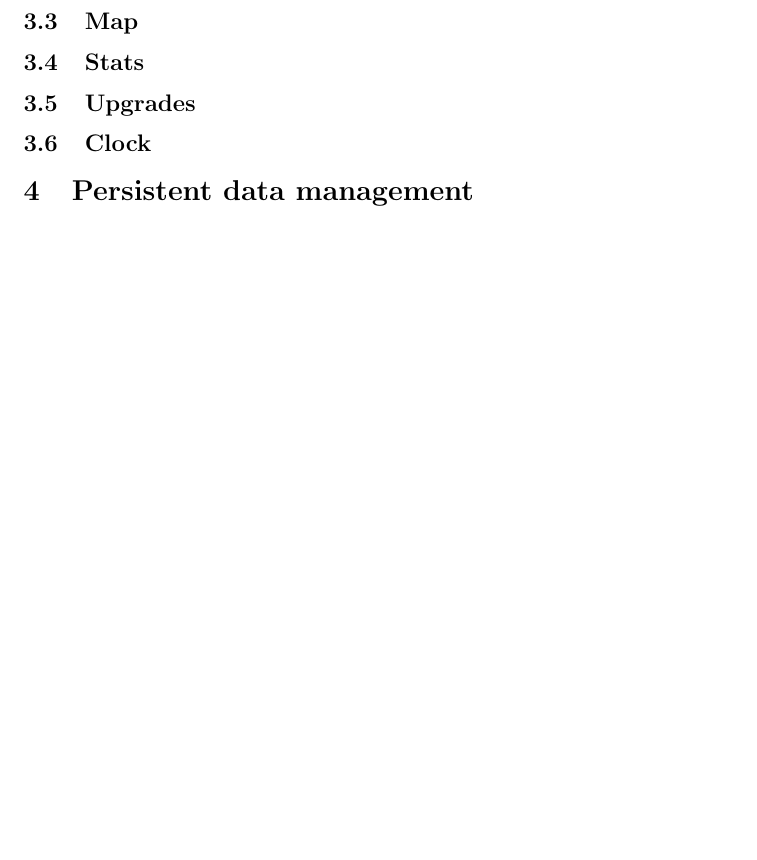
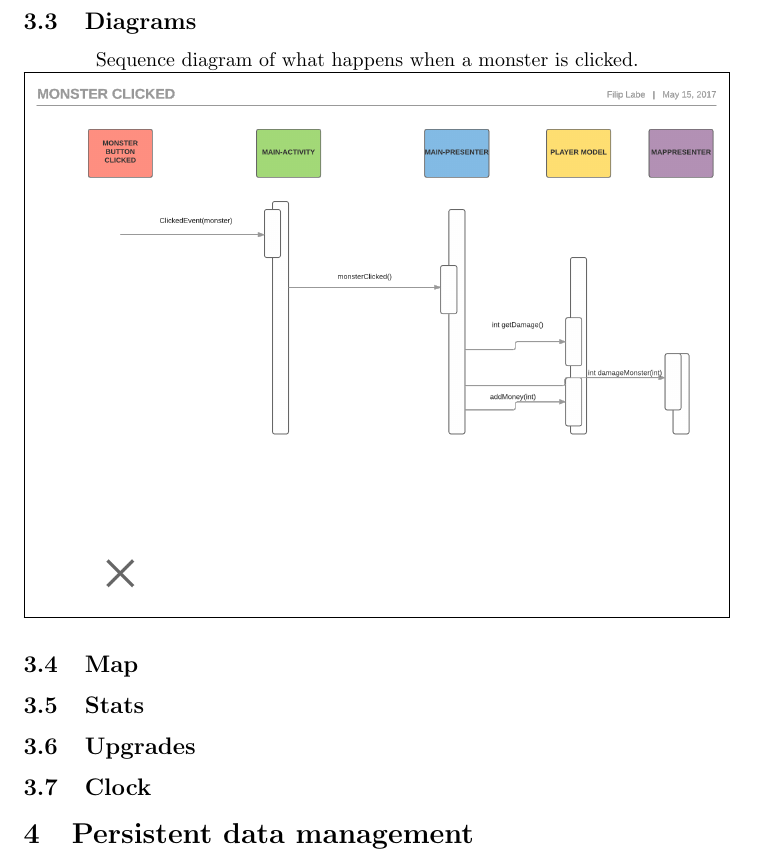
Before and after one commit to craxido/OOPP-TDA367-DIT212, a LaTeX document (Documents/SDD.tex): part of page 4 of 4 before the commit and part of page 4 of 5 after it, cut at the place of the change, the shorter picture padded with empty space. Compiled offline with pdfLaTeX.

Commit message:
Updated SDD

```diff
--- a/Documents/SDD.tex
+++ b/Documents/SDD.tex
@@ -84,6 +83,12 @@ The tests for \emph{PlayerModel} can be found in \emph{/OOPP/app/src/test/\ldots
 This package contains a monster model, and a monster factory. The model contains the state of the monster, gold, health, etc. A constructor to set the state and methods
 to modify the state. The factory handles the creation of monsters in a simplified way.
 
+\subsection{Diagrams}
+\begin{center}
+    Sequence diagram of what happens when a monster is clicked.\\
+    \fbox{\includegraphics[scale=0.2]{seqDiagrams/monsterClicked.png}}
+\end{center}
+
 \subsection{Map}
 
 \subsection{Stats}
```
Also changed, not shown: Documents/SDD.pdf, Documents/seqDiagrams/monsterClicked.png (added), Documents/SDD.tex (3 more changed lines).
